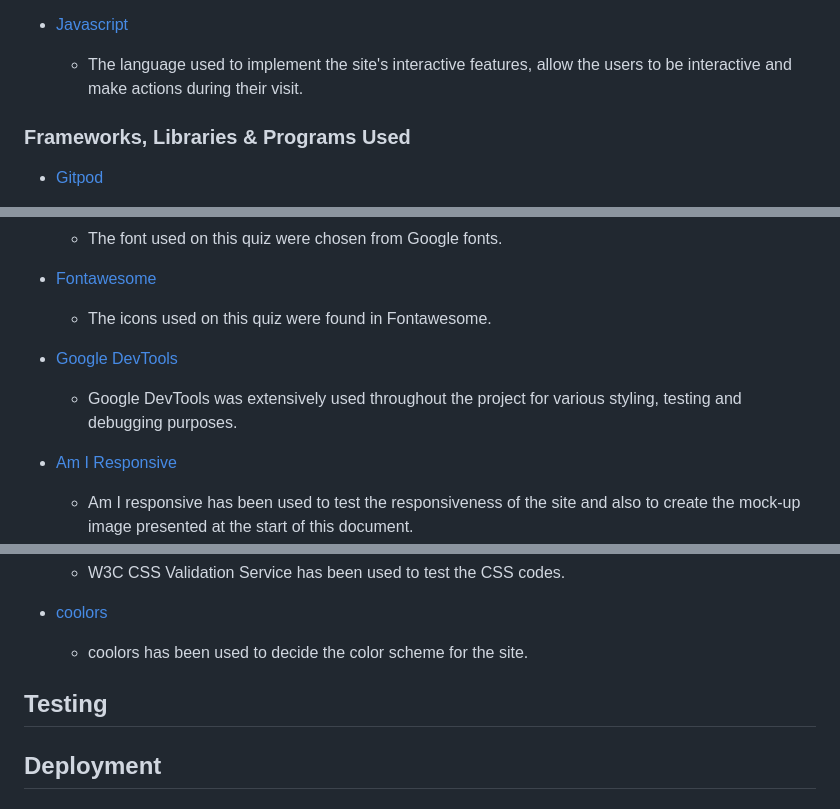
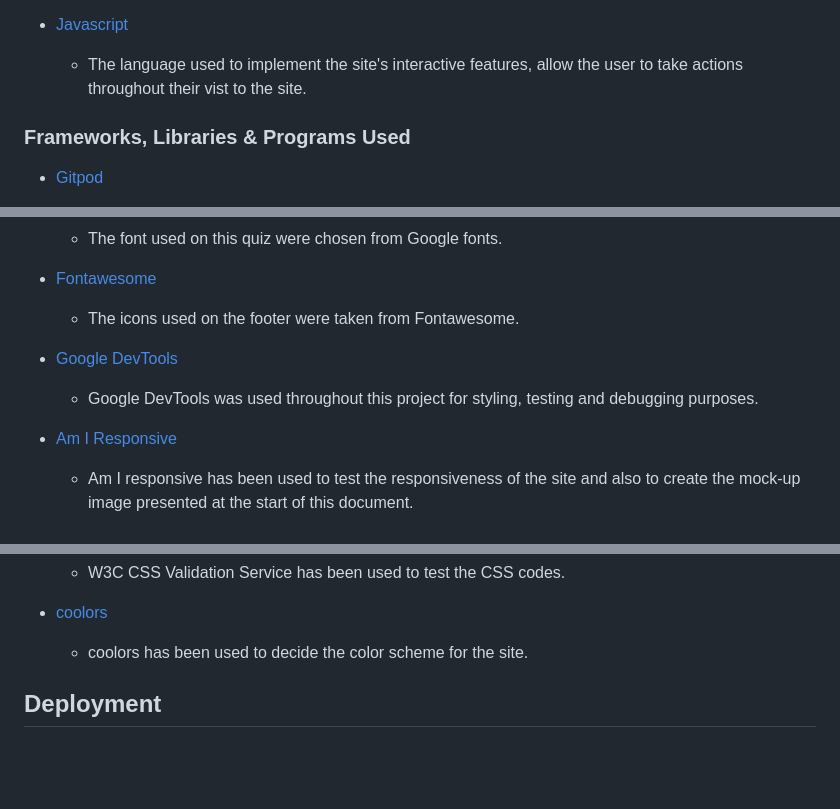
Before and after one commit to Gwgjnr/ms-2-Friends-Quiz, a Markdown page: README.md, 3 parts joined by grey strips. Drawn GitHub-style; blank space fills up the shorter version.

```diff
--- a/README.md
+++ b/README.md
@@ -104,7 +110,7 @@ The color scheme was inspired initially Monica's purple apartment door with the
 
 - [Javascript](https://developer.mozilla.org/en-US/docs/Web/JavaScript)
 
-  - The language used to implement the site's interactive features, allow the users to be interactive and make actions during their visit.
+  - The language used to implement the site's interactive features, allow the user to take actions throughout their vist to the site.
 
 ### Frameworks, Libraries & Programs Used
 
@@ -124,11 +130,11 @@ The color scheme was inspired initially Monica's purple apartment door with the
 
 - [Fontawesome](https://fontawesome.com/)
 
-  - The icons used on this quiz were found in Fontawesome.
+  - The icons used on the footer were taken from Fontawesome.
 
 - [Google DevTools](https://developer.chrome.com/docs/devtools/)
 
-  - Google DevTools was extensively used throughout the project for various styling, testing and debugging purposes.
+  - Google DevTools was used throughout this project for styling, testing and debugging purposes.
 
 - [Am I Responsive](http://ami.responsivedesign.is/)
 
@@ -145,8 +151,6 @@ The color scheme was inspired initially Monica's purple apartment door with the
 - [coolors](https://coolors.co/)
 
   - coolors has been used to decide the color scheme for the site.
-
-## **Testing**
 
 ## **Deployment**
 
```
Also changed, not shown: other parts of README.md (+10 -4 lines), assets/images/questionpage.PNG (added).
